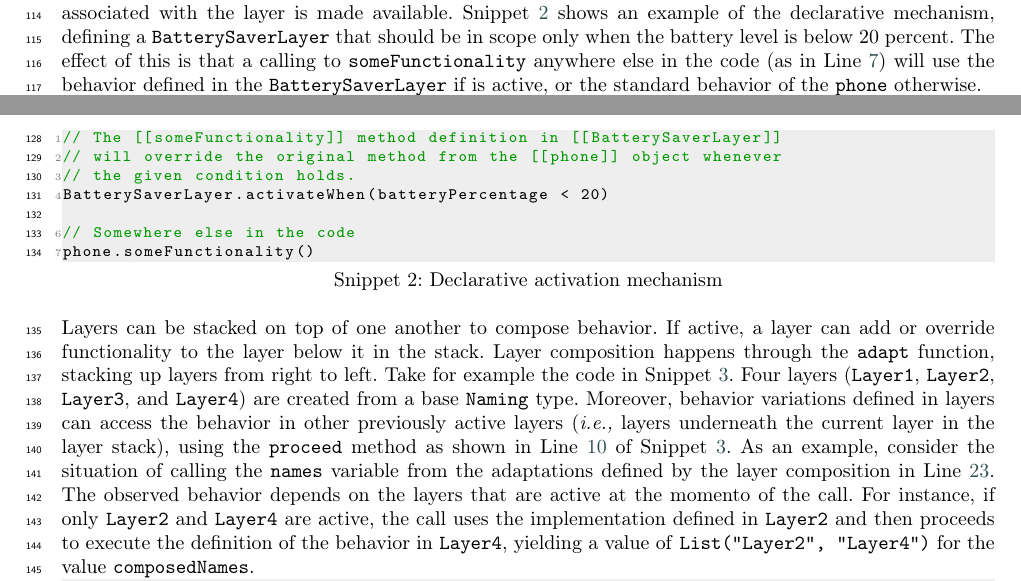
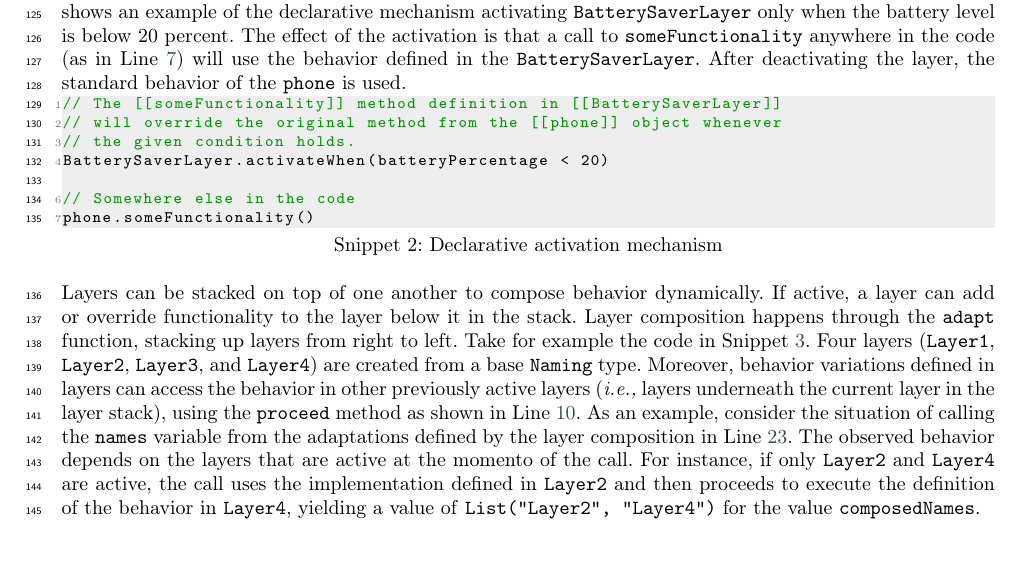
Before and after one commit to ncardozo/adaptation_verification_refinements, a LaTeX paper (main.tex, which reads content/preliminaries.tex): two parts of page 4 of 29 before the commit and part of page 4 of 29 after it, the two joined at a grey line, cut at the place of the change. Compiled offline with pdfLaTeX; a LaTeX package or settings file that is missing is left out.

Commit message:
activation
Signed-off-by: ncardozo <n.cardozo@uniandes.edu.co>

```diff
--- a/content/preliminaries.tex
+++ b/content/preliminaries.tex
@@ -29,8 +25,5 @@ variation associated with the layer is made available. \fref{lst:declarative-act
-example of the declarative mechanism, defining a \scode{BatterySaverLayer} that should be in scope
-only when the battery level is below 20 percent. The effect of this is that a calling to
-\scode{someFunctionality} anywhere else in the code (as in \fref{ln:declartive-call}) will use the
-behavior defined in the \scode{BatterySaverLayer} if is active, or the standard behavior of the
-\scode{phone} otherwise.
+is only available within the scope of the \scode{with} abstraction, after evaluating the condition
+to satisfy (\ie battery level is bellow 20\%).
 
 \begin{scala}[label=lst:imperative-activation, caption=Imperative activation mechanism]
 val phone: Phone = ???
@@ -45,6 +38,14 @@ if batteryPercentage < 20 then
 // BatterySaverLayer methods are no longer in scope here.
 \end{scala}
 
+The declarative mechanism, defines the scope of the layer implicitly using a boolean expression, so
+that whenever it evaluates to \scode{true}, the behavioral variation associated with the layer becomes
+available. \fref{lst:declarative-activation} shows an example of the declarative mechanism activating
+\scode{BatterySaverLayer} only when the battery level is below 20 percent. The effect of the activation
+is that a call to \scode{someFunctionality} anywhere in the code (as in \fref{ln:declartive-call}) will use
+the behavior defined in the \scode{BatterySaverLayer}. After deactivating the layer, the standard
+behavior of the \scode{phone} is used.
+
 \begin{scala}[label=lst:declarative-activation, caption=Declarative activation mechanism]
 // The [[someFunctionality]] method definition in [[BatterySaverLayer]]
 // will override the original method from the [[phone]] object whenever
@@ -55,14 +56,14 @@ BatterySaverLayer.activateWhen(batteryPercentage < 20)
 phone.someFunctionality() `\label{ln:declartive-call}`
 \end{scala}
 
-Layers can be stacked on top of one another to compose behavior.
+Layers can be stacked on top of one another to compose behavior dynamically.
 If active, a layer can add or override functionality to the layer below it in the stack.
 Layer composition happens through the \scode{adapt} function, stacking up layers from right to left.
 Take for example the code in \fref{lst:layer-composition}. Four layers (\scode{Layer1}, \scode{Layer2},
 \scode{Layer3}, and \scode{Layer4}) are created from a base \scode{Naming} type.
 Moreover, behavior variations defined in layers can access the behavior in other previously active
 layers (\ie layers underneath the current layer in the layer stack), using the \scode{proceed} method
-as shown in \fref{ln:layer-composition.proceed-example} of \fref{lst:layer-composition}.
+as shown in \fref{ln:layer-composition.proceed-example}.
 As an example, consider the situation of calling the \scode{names} variable from the adaptations
 defined by the layer composition in \fref{ln:layer-composition.adapted-layer}.
 The observed behavior depends on the layers that are active at the momento of the call. For instance,
```
Also changed, not shown: content/preliminaries.tex (4 more changed lines).
